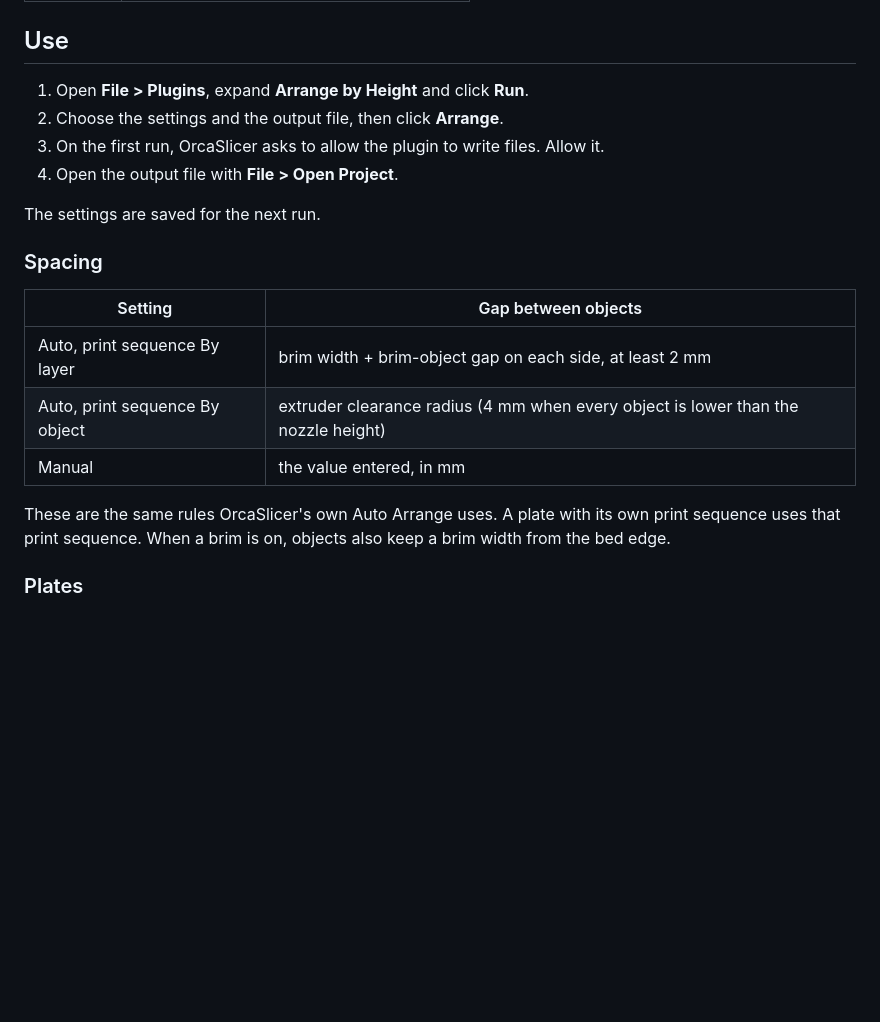
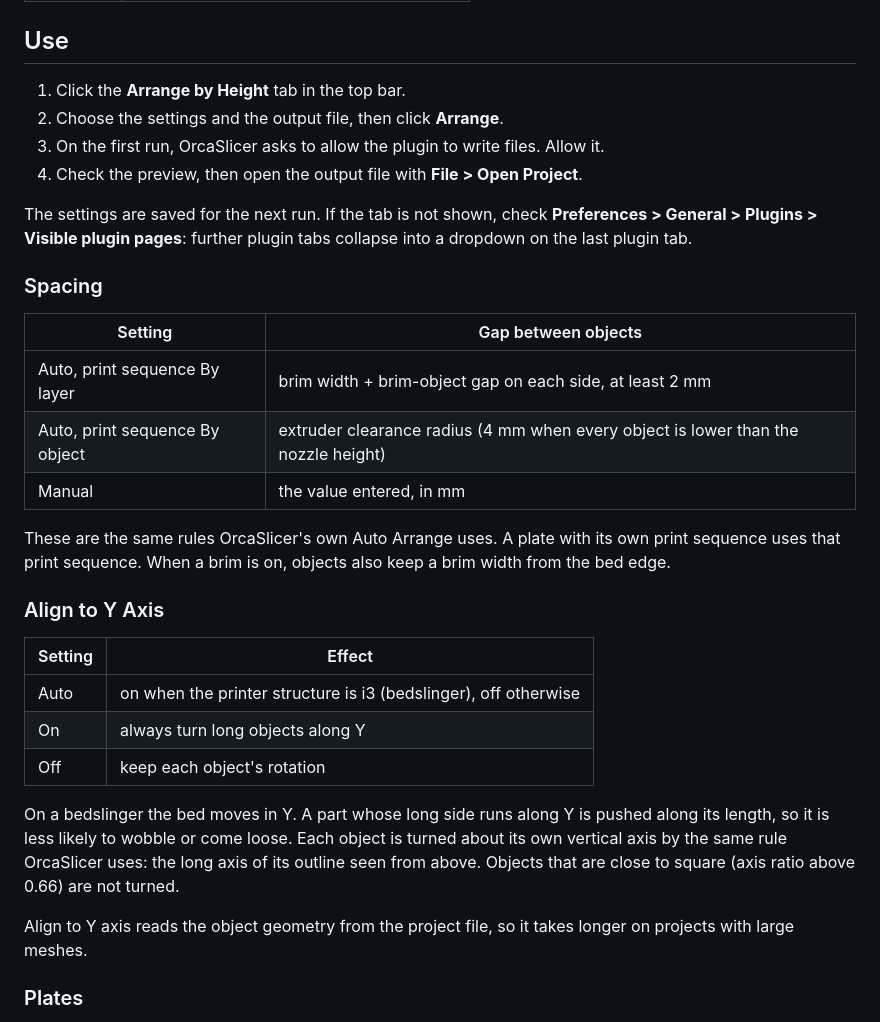
Before and after one commit to bacoj913/arrange-plugin-for-orca-slicer, a Markdown page: README.md, the part around one of its changes. Drawn GitHub-style; blank space fills up the shorter version.

```diff
--- a/README.md
+++ b/README.md
@@ -50,12 +58,14 @@ OrcaSlicer data folder:
 
 ## Use
 
-1. Open **File > Plugins**, expand **Arrange by Height** and click **Run**.
+1. Click the **Arrange by Height** tab in the top bar.
 2. Choose the settings and the output file, then click **Arrange**.
 3. On the first run, OrcaSlicer asks to allow the plugin to write files. Allow it.
-4. Open the output file with **File > Open Project**.
+4. Check the preview, then open the output file with **File > Open Project**.
 
-The settings are saved for the next run.
+The settings are saved for the next run. If the tab is not shown, check **Preferences >
+General > Plugins > Visible plugin pages**: further plugin tabs collapse into a dropdown on
+the last plugin tab.
 
 ### Spacing
 
@@ -68,6 +78,22 @@ The settings are saved for the next run.
 These are the same rules OrcaSlicer's own Auto Arrange uses. A plate with its own print
 sequence uses that print sequence. When a brim is on, objects also keep a brim width from
 the bed edge.
+
+### Align to Y Axis
+
+| Setting | Effect |
+|---|---|
+| Auto | on when the printer structure is i3 (bedslinger), off otherwise |
+| On | always turn long objects along Y |
+| Off | keep each object's rotation |
+
+On a bedslinger the bed moves in Y. A part whose long side runs along Y is pushed along its
+length, so it is less likely to wobble or come loose. Each object is turned about its own
+vertical axis by the same rule OrcaSlicer uses: the long axis of its outline seen from above.
+Objects that are close to square (axis ratio above 0.66) are not turned.
+
+Align to Y axis reads the object geometry from the project file, so it takes longer on
+projects with large meshes.
 
 ### Plates
 
```
Also changed, not shown: other parts of README.md (+13 -4 lines), docs/dialog-preview.png (deleted), docs/tab-preview.png (added), 2 other files.
